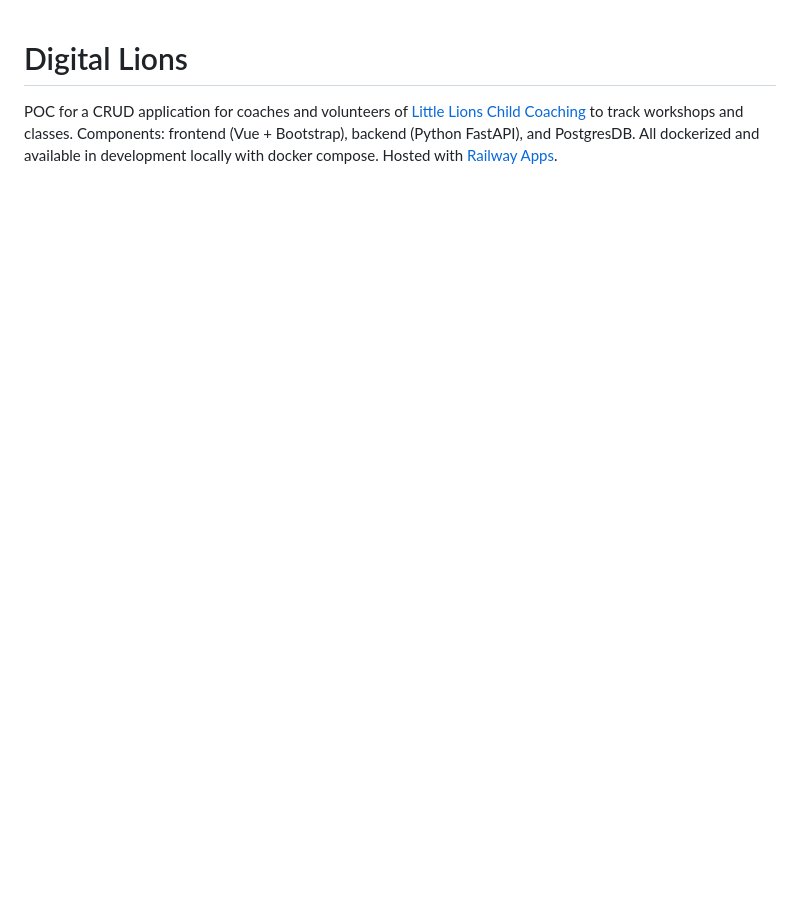
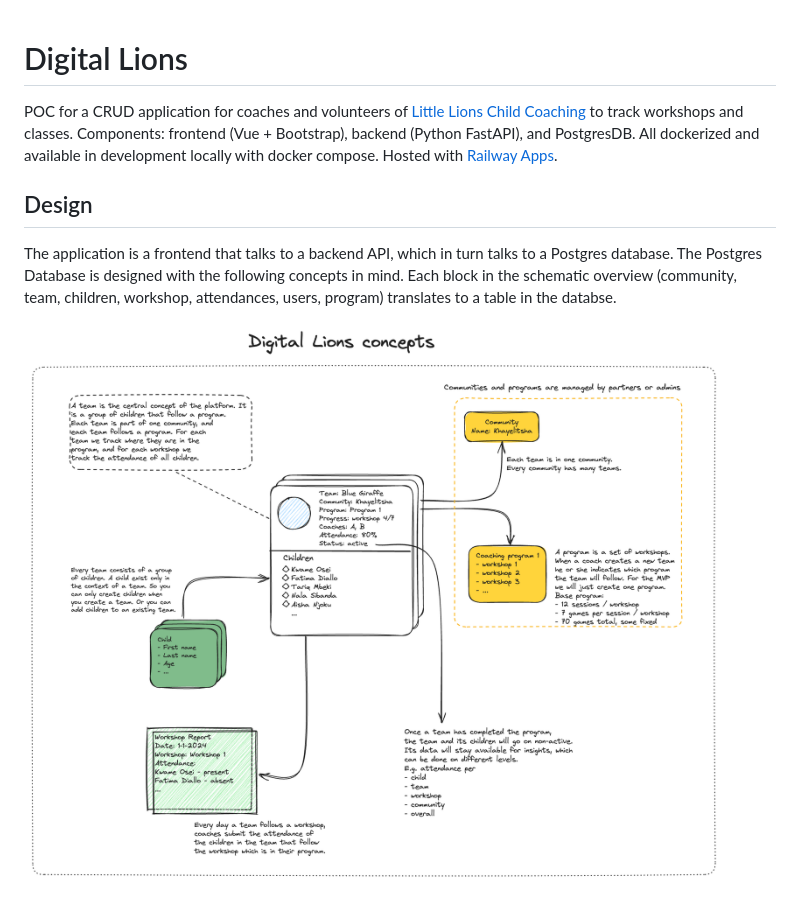
Before and after one commit to guyonmatteau/digital-lions, a Markdown page: README.md, the part around the change. Rendered like a GitHub page; pictures changed too: docs/concept.png (added); blank space fills up the shorter version.

```diff
--- a/README.md
+++ b/README.md
@@ -1,3 +1,10 @@
 # Digital Lions
 
 POC for a CRUD application for coaches and volunteers of [Little Lions Child Coaching](https://littlelionschildcoaching.com/) to track workshops and classes. Components: frontend (Vue + Bootstrap), backend (Python FastAPI), and PostgresDB. All dockerized and available in development locally with docker compose. Hosted with [Railway Apps](https://railway.app/).
+
+
+## Design
+
+The application is a frontend that talks to a backend API, which in turn talks to a Postgres database. The Postgres Database is designed with the following concepts in mind. Each block in the schematic overview (community, team, children, workshop, attendances, users, program) translates to a table in the databse.
+
+![Database Schema](./docs/concept.png)
```
Also changed, not shown: 11 other files.
